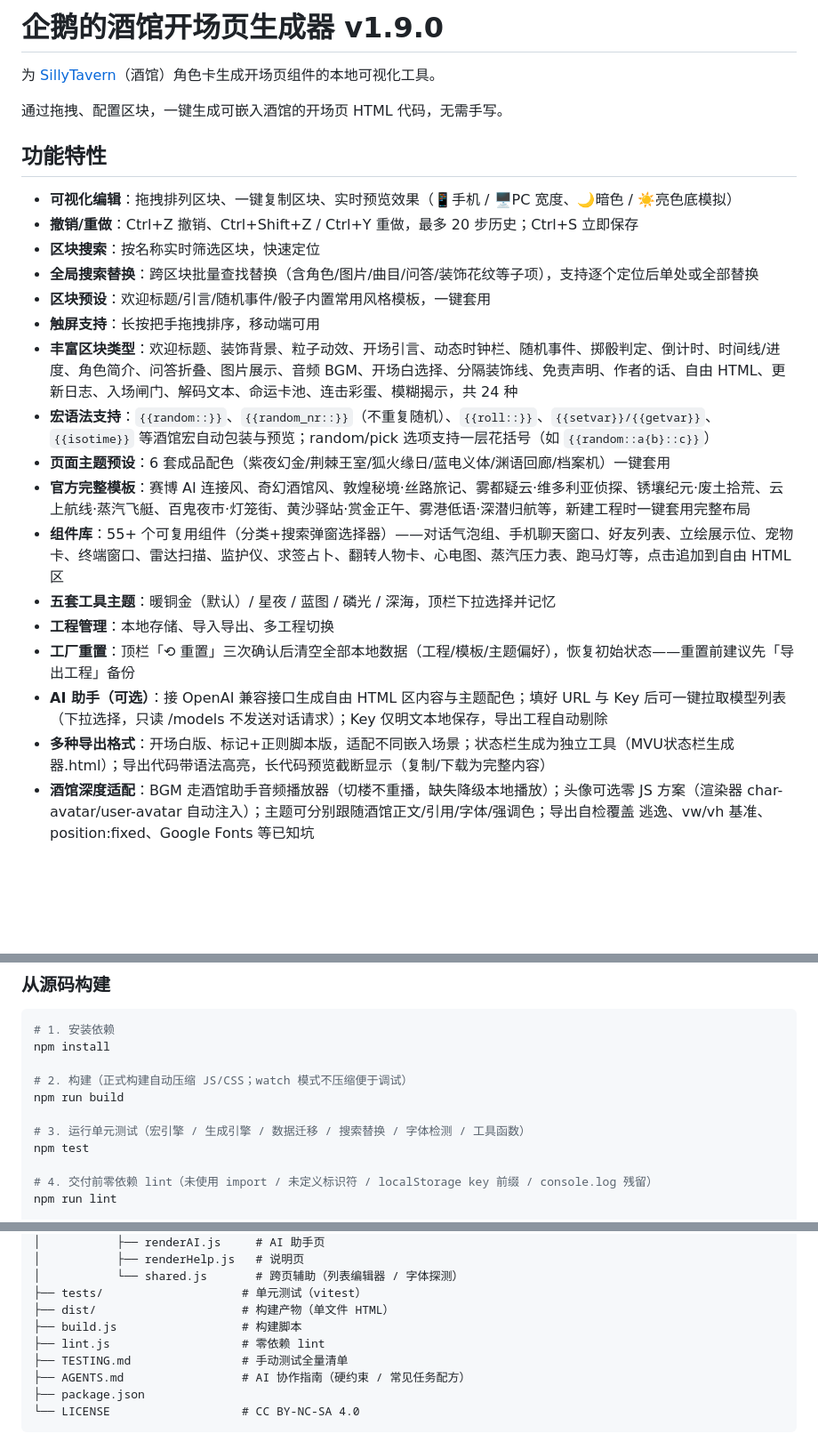
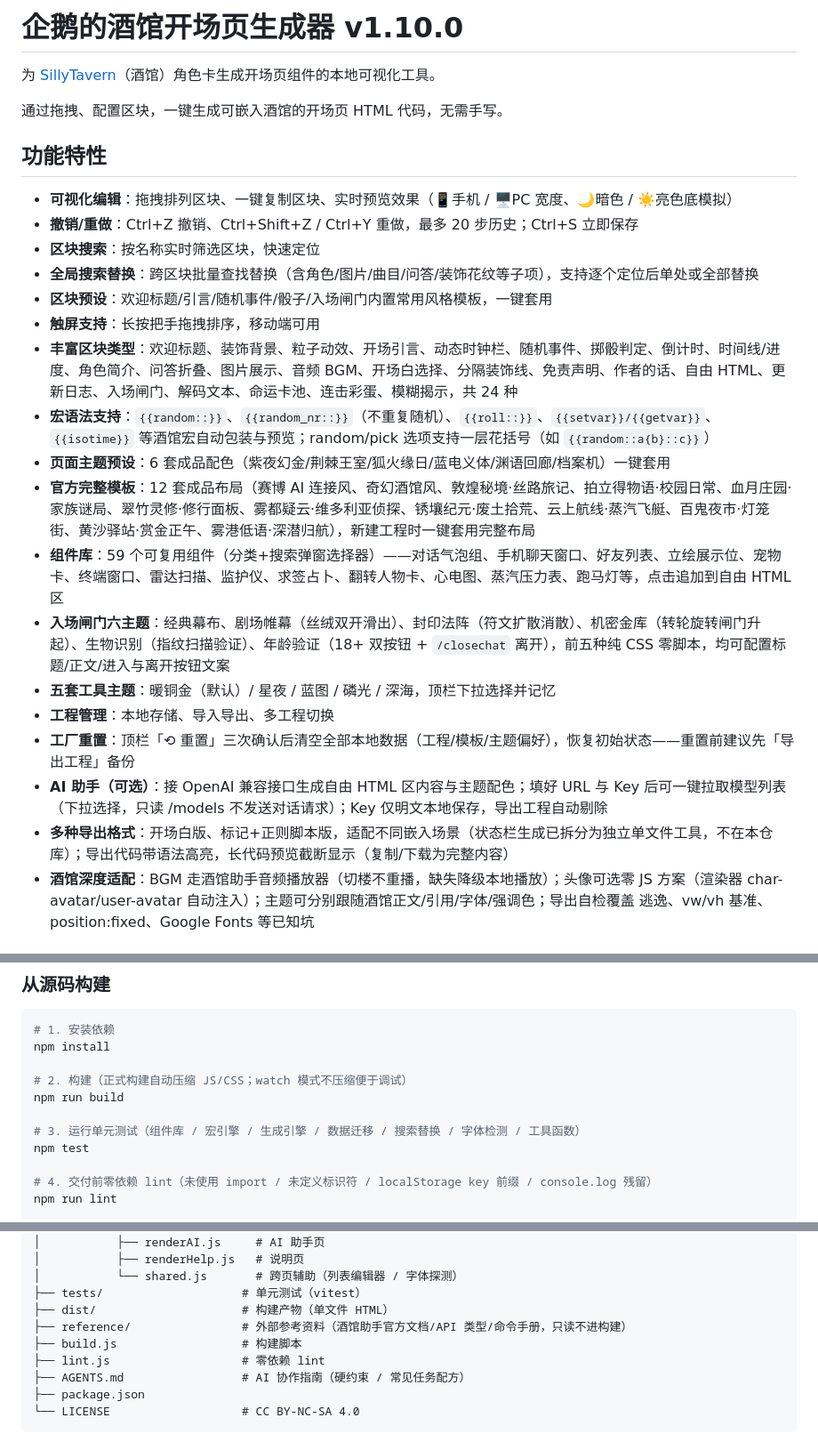
Before and after one commit to Civinar-Riley/opening-page-generator, a Markdown page: README.md, 3 parts joined by grey strips. Shown at 89% size. GitHub-like rendering; blank space fills up the shorter version.

Commit message:
docs: README 同步规则写入 AGENTS.md，README 按代码实际状态修正并升 v1.10.0

```diff
--- a/README.md
+++ b/README.md
@@ -1,4 +1,4 @@
-# 企鹅的酒馆开场页生成器 v1.9.0
+# 企鹅的酒馆开场页生成器 v1.10.0
 
 为 [SillyTavern](https://github.com/SillyTavern/SillyTavern)（酒馆）角色卡生成开场页组件的本地可视化工具。
 
@@ -10,18 +10,19 @@
 - **撤销/重做**：Ctrl+Z 撤销、Ctrl+Shift+Z / Ctrl+Y 重做，最多 20 步历史；Ctrl+S 立即保存
 - **区块搜索**：按名称实时筛选区块，快速定位
 - **全局搜索替换**：跨区块批量查找替换（含角色/图片/曲目/问答/装饰花纹等子项），支持逐个定位后单处或全部替换
-- **区块预设**：欢迎标题/引言/随机事件/骰子内置常用风格模板，一键套用
+- **区块预设**：欢迎标题/引言/随机事件/骰子/入场闸门内置常用风格模板，一键套用
 - **触屏支持**：长按把手拖拽排序，移动端可用
 - **丰富区块类型**：欢迎标题、装饰背景、粒子动效、开场引言、动态时钟栏、随机事件、掷骰判定、倒计时、时间线/进度、角色简介、问答折叠、图片展示、音频 BGM、开场白选择、分隔装饰线、免责声明、作者的话、自由 HTML、更新日志、入场闸门、解码文本、命运卡池、连击彩蛋、模糊揭示，共 24 种
 - **宏语法支持**：`{{random::}}`、`{{random_nr::}}`（不重复随机）、`{{roll::}}`、`{{setvar}}/{{getvar}}`、`{{isotime}}` 等酒馆宏自动包装与预览；random/pick 选项支持一层花括号（如 `{{random::a{b}::c}}`）
 - **页面主题预设**：6 套成品配色（紫夜幻金/荆棘王室/狐火缘日/蓝电义体/渊语回廊/档案机）一键套用
-- **官方完整模板**：赛博 AI 连接风、奇幻酒馆风、敦煌秘境·丝路旅记、雾都疑云·维多利亚侦探、锈壤纪元·废土拾荒、云上航线·蒸汽飞艇、百鬼夜市·灯笼街、黄沙驿站·赏金正午、雾港低语·深潜归航等，新建工程时一键套用完整布局
-- **组件库**：55+ 个可复用组件（分类+搜索弹窗选择器）——对话气泡组、手机聊天窗口、好友列表、立绘展示位、宠物卡、终端窗口、雷达扫描、监护仪、求签占卜、翻转人物卡、心电图、蒸汽压力表、跑马灯等，点击追加到自由 HTML 区
+- **官方完整模板**：12 套成品布局（赛博 AI 连接风、奇幻酒馆风、敦煌秘境·丝路旅记、拍立得物语·校园日常、血月庄园·家族谜局、翠竹灵修·修行面板、雾都疑云·维多利亚侦探、锈壤纪元·废土拾荒、云上航线·蒸汽飞艇、百鬼夜市·灯笼街、黄沙驿站·赏金正午、雾港低语·深潜归航），新建工程时一键套用完整布局
+- **组件库**：59 个可复用组件（分类+搜索弹窗选择器）——对话气泡组、手机聊天窗口、好友列表、立绘展示位、宠物卡、终端窗口、雷达扫描、监护仪、求签占卜、翻转人物卡、心电图、蒸汽压力表、跑马灯等，点击追加到自由 HTML 区
+- **入场闸门六主题**：经典幕布、剧场帷幕（丝绒双开滑出）、封印法阵（符文扩散消散）、机密金库（转轮旋转闸门升起）、生物识别（指纹扫描验证）、年龄验证（18+ 双按钮 + `/closechat` 离开），前五种纯 CSS 零脚本，均可配置标题/正文/进入与离开按钮文案
 - **五套工具主题**：暖铜金（默认）/ 星夜 / 蓝图 / 磷光 / 深海，顶栏下拉选择并记忆
 - **工程管理**：本地存储、导入导出、多工程切换
 - **工厂重置**：顶栏「⟲ 重置」三次确认后清空全部本地数据（工程/模板/主题偏好），恢复初始状态——重置前建议先「导出工程」备份
 - **AI 助手（可选）**：接 OpenAI 兼容接口生成自由 HTML 区内容与主题配色；填好 URL 与 Key 后可一键拉取模型列表（下拉选择，只读 /models 不发送对话请求）；Key 仅明文本地保存，导出工程自动剔除
-- **多种导出格式**：开场白版、标记+正则脚本版，适配不同嵌入场景；状态栏生成为独立工具（MVU状态栏生成器.html）；导出代码带语法高亮，长代码预览截断显示（复制/下载为完整内容）
+- **多种导出格式**：开场白版、标记+正则脚本版，适配不同嵌入场景（状态栏生成已拆分为独立单文件工具，不在本仓库）；导出代码带语法高亮，长代码预览截断显示（复制/下载为完整内容）
 - **酒馆深度适配**：BGM 走酒馆助手音频播放器（切楼不重播，缺失降级本地播放）；头像可选零 JS 方案（渲染器 char-avatar/user-avatar 自动注入）；主题可分别跟随酒馆正文/引用/字体/强调色；导出自检覆盖 </script> 逃逸、vw/vh 基准、position:fixed、Google Fonts 等已知坑
 
 ## 快速开始
@@ -39,7 +40,7 @@ npm install
 # 2. 构建（正式构建自动压缩 JS/CSS；watch 模式不压缩便于调试）
 npm run build
 
-# 3. 运行单元测试（宏引擎 / 生成引擎 / 数据迁移 / 搜索替换 / 字体检测 / 工具函数）
+# 3. 运行单元测试（组件库 / 宏引擎 / 生成引擎 / 数据迁移 / 搜索替换 / 字体检测 / 工具函数）
 npm test
 
 # 4. 交付前零依赖 lint（未使用 import / 未定义标识符 / localStorage key 前缀 / console.log 残留）
@@ -83,9 +84,9 @@ npm run watch
 │           └── shared.js       # 跨页辅助（列表编辑器 / 字体探测）
 ├── tests/                    # 单元测试（vitest）
 ├── dist/                     # 构建产物（单文件 HTML）
+├── reference/                # 外部参考资料（酒馆助手官方文档/API 类型/命令手册，只读不进构建）
 ├── build.js                  # 构建脚本
 ├── lint.js                   # 零依赖 lint
-├── TESTING.md                # 手动测试全量清单
 ├── AGENTS.md                 # AI 协作指南（硬约束 / 常见任务配方）
 ├── package.json
 └── LICENSE                   # CC BY-NC-SA 4.0
```
Also changed, not shown: AGENTS.md (+16 -1 lines).
